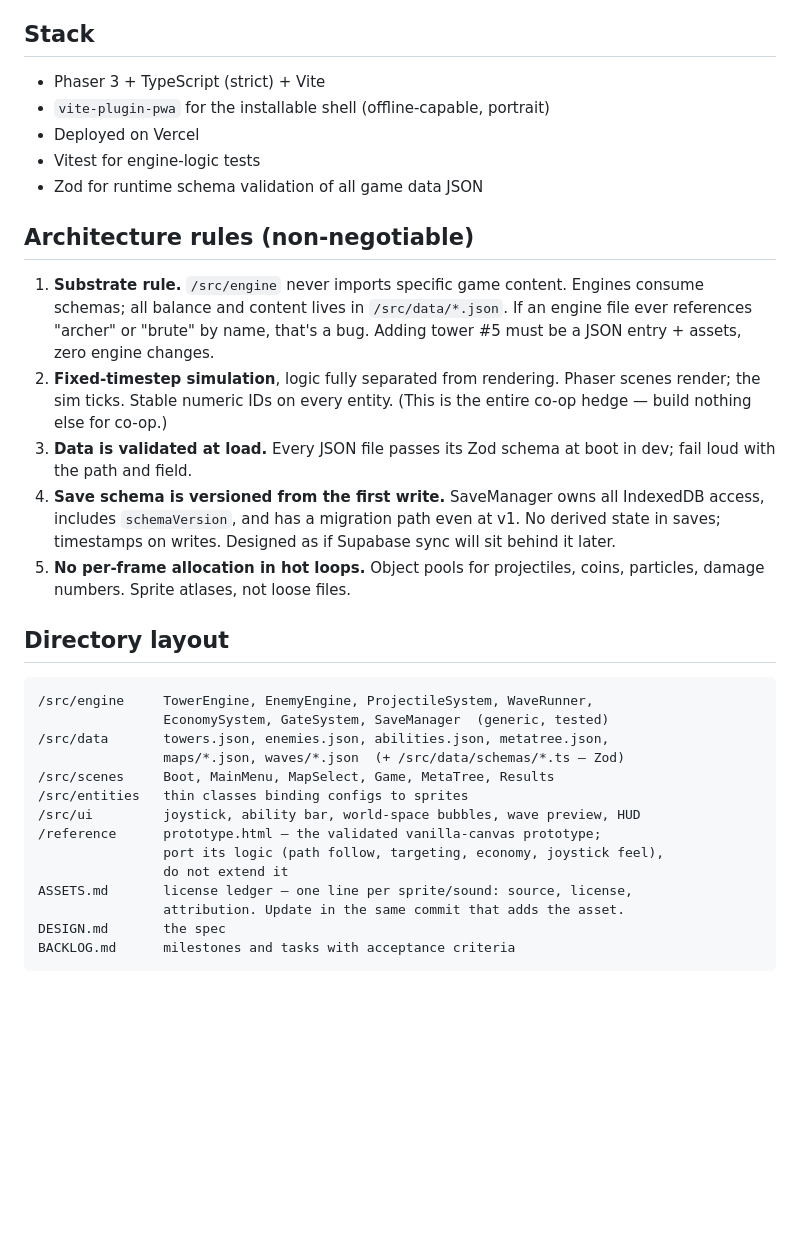
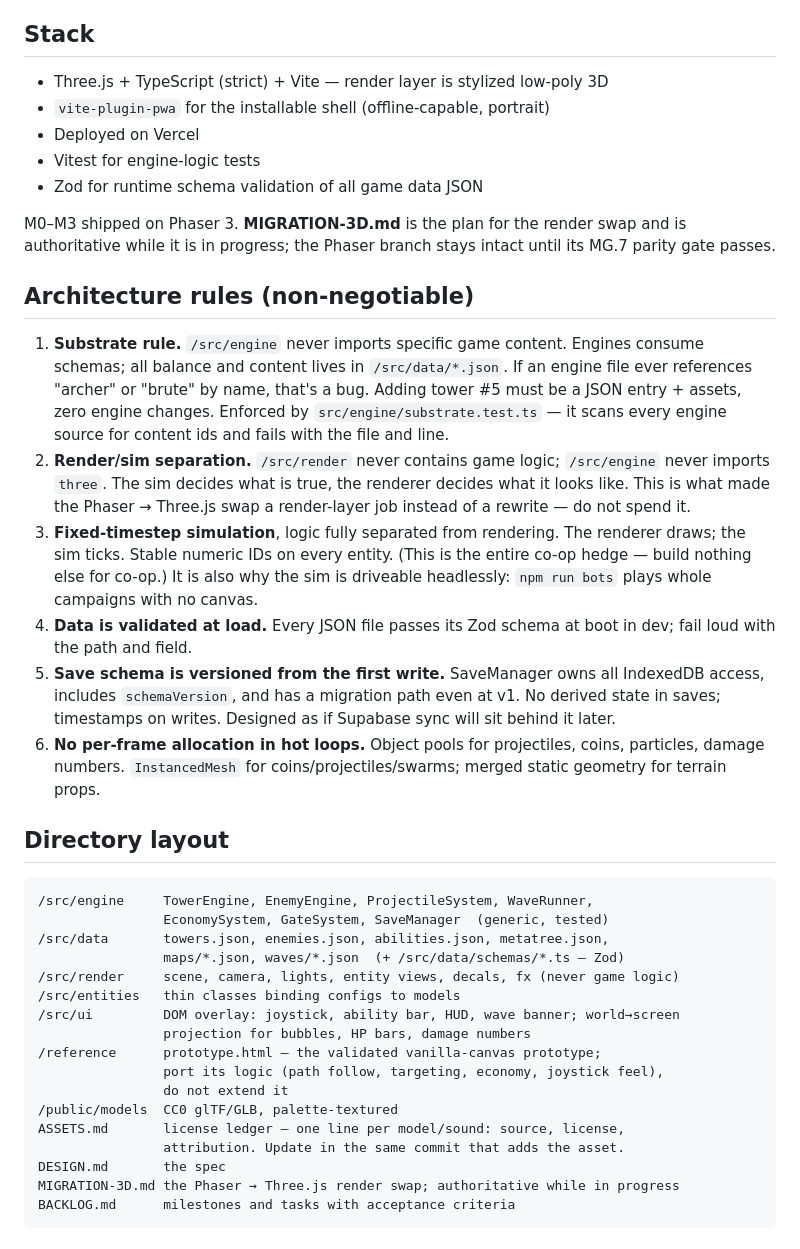
Before and after one commit to benju66/horseloard, a Markdown page: CLAUDE.md, the part around the change. Rendered like a GitHub page; blank space fills up the shorter version.

````diff
--- a/CLAUDE.md
+++ b/CLAUDE.md
@@ -4,19 +4,24 @@ Mobile-first tower defense PWA. You are the commander on the field: riding, shoo
 
 ## Stack
 
-- Phaser 3 + TypeScript (strict) + Vite
+- Three.js + TypeScript (strict) + Vite — render layer is stylized low-poly 3D
 - `vite-plugin-pwa` for the installable shell (offline-capable, portrait)
 - Deployed on Vercel
 - Vitest for engine-logic tests
 - Zod for runtime schema validation of all game data JSON
 
+M0–M3 shipped on Phaser 3. **MIGRATION-3D.md** is the plan for the render swap and
+is authoritative while it is in progress; the Phaser branch stays intact until its
+MG.7 parity gate passes.
+
 ## Architecture rules (non-negotiable)
 
-1. **Substrate rule.** `/src/engine` never imports specific game content. Engines consume schemas; all balance and content lives in `/src/data/*.json`. If an engine file ever references "archer" or "brute" by name, that's a bug. Adding tower #5 must be a JSON entry + assets, zero engine changes.
-2. **Fixed-timestep simulation**, logic fully separated from rendering. Phaser scenes render; the sim ticks. Stable numeric IDs on every entity. (This is the entire co-op hedge — build nothing else for co-op.)
-3. **Data is validated at load.** Every JSON file passes its Zod schema at boot in dev; fail loud with the path and field.
-4. **Save schema is versioned from the first write.** SaveManager owns all IndexedDB access, includes `schemaVersion`, and has a migration path even at v1. No derived state in saves; timestamps on writes. Designed as if Supabase sync will sit behind it later.
-5. **No per-frame allocation in hot loops.** Object pools for projectiles, coins, particles, damage numbers. Sprite atlases, not loose files.
+1. **Substrate rule.** `/src/engine` never imports specific game content. Engines consume schemas; all balance and content lives in `/src/data/*.json`. If an engine file ever references "archer" or "brute" by name, that's a bug. Adding tower #5 must be a JSON entry + assets, zero engine changes. Enforced by `src/engine/substrate.test.ts` — it scans every engine source for content ids and fails with the file and line.
+2. **Render/sim separation.** `/src/render` never contains game logic; `/src/engine` never imports `three`. The sim decides what is true, the renderer decides what it looks like. This is what made the Phaser → Three.js swap a render-layer job instead of a rewrite — do not spend it.
+3. **Fixed-timestep simulation**, logic fully separated from rendering. The renderer draws; the sim ticks. Stable numeric IDs on every entity. (This is the entire co-op hedge — build nothing else for co-op.) It is also why the sim is driveable headlessly: `npm run bots` plays whole campaigns with no canvas.
+4. **Data is validated at load.** Every JSON file passes its Zod schema at boot in dev; fail loud with the path and field.
+5. **Save schema is versioned from the first write.** SaveManager owns all IndexedDB access, includes `schemaVersion`, and has a migration path even at v1. No derived state in saves; timestamps on writes. Designed as if Supabase sync will sit behind it later.
+6. **No per-frame allocation in hot loops.** Object pools for projectiles, coins, particles, damage numbers. `InstancedMesh` for coins/projectiles/swarms; merged static geometry for terrain props.
 
 ## Directory layout
 
@@ -25,15 +30,18 @@ Mobile-first tower defense PWA. You are the commander on the field: riding, shoo
                 EconomySystem, GateSystem, SaveManager  (generic, tested)
 /src/data       towers.json, enemies.json, abilities.json, metatree.json,
                 maps/*.json, waves/*.json  (+ /src/data/schemas/*.ts — Zod)
-/src/scenes     Boot, MainMenu, MapSelect, Game, MetaTree, Results
-/src/entities   thin classes binding configs to sprites
-/src/ui         joystick, ability bar, world-space bubbles, wave preview, HUD
+/src/render     scene, camera, lights, entity views, decals, fx (never game logic)
+/src/entities   thin classes binding configs to models
+/src/ui         DOM overlay: joystick, ability bar, HUD, wave banner; world→screen
+                projection for bubbles, HP bars, damage numbers
 /reference      prototype.html — the validated vanilla-canvas prototype;
                 port its logic (path follow, targeting, economy, joystick feel),
                 do not extend it
-ASSETS.md       license ledger — one line per sprite/sound: source, license,
+/public/models  CC0 glTF/GLB, palette-textured
+ASSETS.md       license ledger — one line per model/sound: source, license,
                 attribution. Update in the same commit that adds the asset.
 DESIGN.md       the spec
+MIGRATION-3D.md the Phaser → Three.js render swap; authoritative while in progress
 BACKLOG.md      milestones and tasks with acceptance criteria
 ```
 
````
Also changed, not shown: BACKLOG.md (+7 -0 lines), DESIGN.md (+24 -11 lines).
